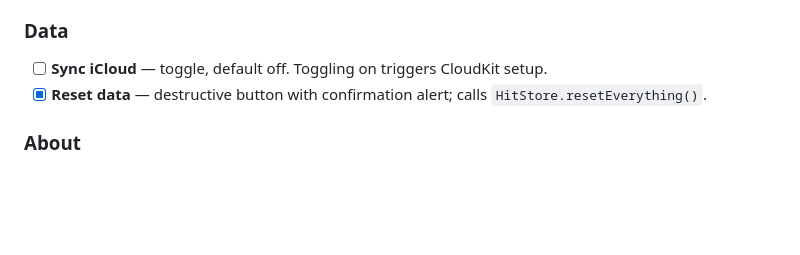
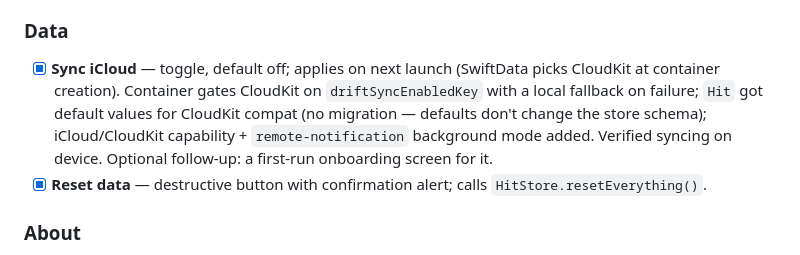
Before and after one commit to kilo-studio/drift, a Markdown page: Issues/12 — Onboarding, settings, app icon.md, the part around the change. Drawn GitHub-style; blank space fills up the shorter version.

Commit message:
docs: mark iCloud sync done in Issue 12
Co-Authored-By: Claude Opus 4.7 (1M context) <noreply@anthropic.com>

```diff
--- a/Issues/12 — Onboarding, settings, app icon.md
+++ b/Issues/12 — Onboarding, settings, app icon.md
@@ -76,7 +76,7 @@ Each card's setting writes to UserDefaults immediately, so by the time the user
 
 ### Data
 
-- [ ] **Sync iCloud** — toggle, default off. Toggling on triggers CloudKit setup.
+- [x] **Sync iCloud** — toggle, default off; applies on next launch (SwiftData picks CloudKit at container creation). Container gates CloudKit on `driftSyncEnabledKey` with a local fallback on failure; `Hit` got default values for CloudKit compat (no migration — defaults don't change the store schema); iCloud/CloudKit capability + `remote-notification` background mode added. Verified syncing on device. Optional follow-up: a first-run onboarding screen for it.
 - [x] **Reset data** — destructive button with confirmation alert; calls `HitStore.resetEverything()`.
 
 ### About
```
